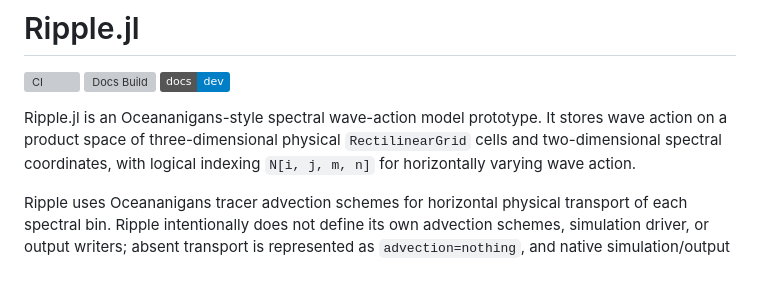
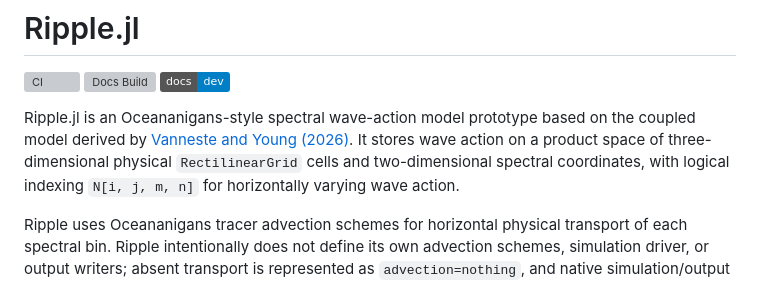
Before and after one commit to NumericalEarth/Ripple.jl, a Markdown page: README.md, the part around the change. Rendered like a GitHub page; badges without logos; grey boxes are pictures that could not be loaded.

```diff
--- a/README.md
+++ b/README.md
@@ -4,8 +4,9 @@
 [![Docs Build](https://github.com/NumericalEarth/Ripple.jl/actions/workflows/documentation.yml/badge.svg)](https://github.com/NumericalEarth/Ripple.jl/actions/workflows/documentation.yml)
 [![Docs](https://img.shields.io/badge/docs-dev-blue.svg)](https://NumericalEarth.github.io/Ripple.jl/dev/)
 
-Ripple.jl is an Oceananigans-style spectral wave-action model prototype. It
-stores wave action on a product space of three-dimensional physical
+Ripple.jl is an Oceananigans-style spectral wave-action model prototype based on
+the coupled model derived by [Vanneste and Young (2026)](https://arxiv.org/abs/2602.21976).
+It stores wave action on a product space of three-dimensional physical
 `RectilinearGrid` cells and two-dimensional spectral coordinates, with logical
 indexing `N[i, j, m, n]` for horizontally varying wave action.
 
```
